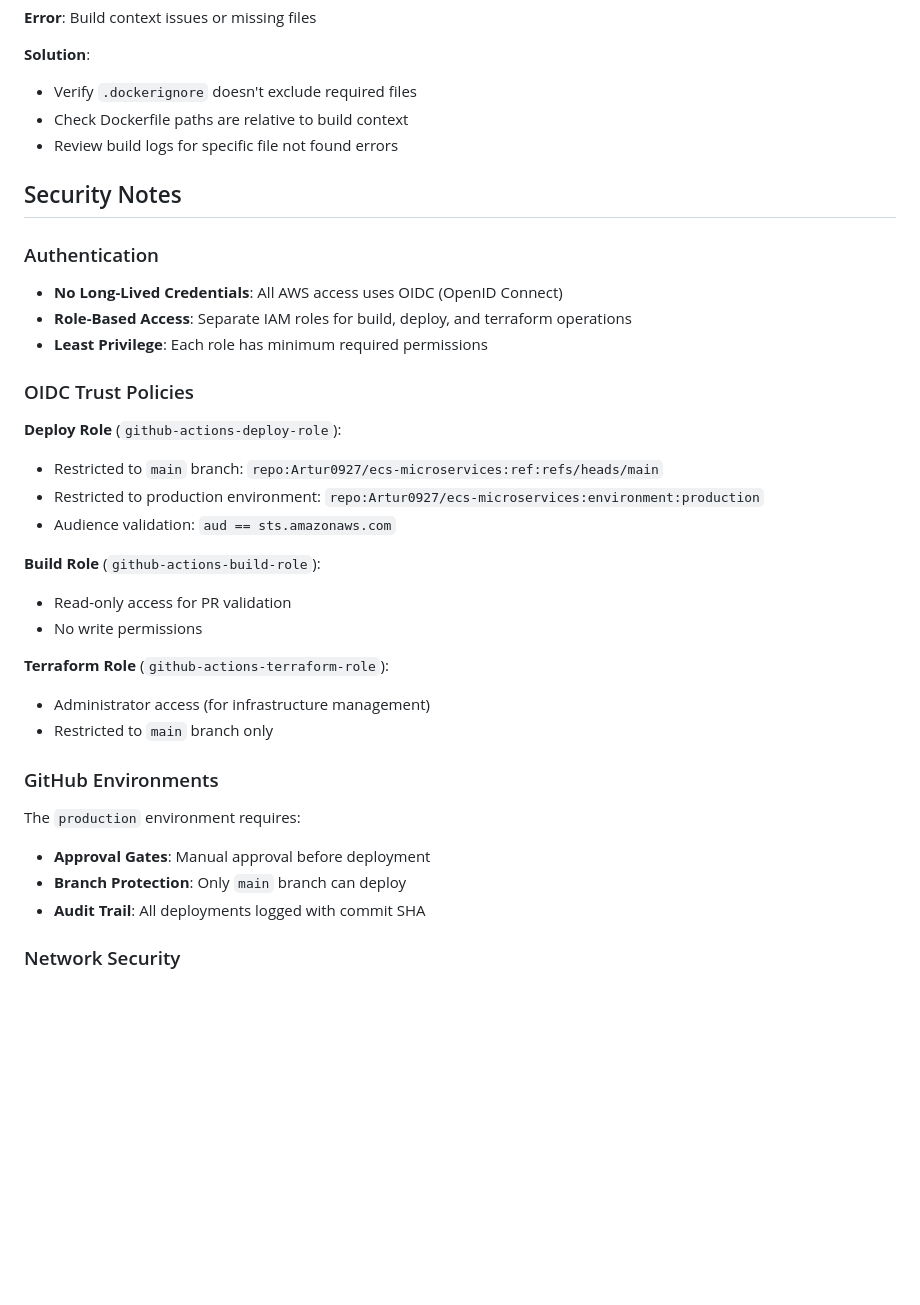
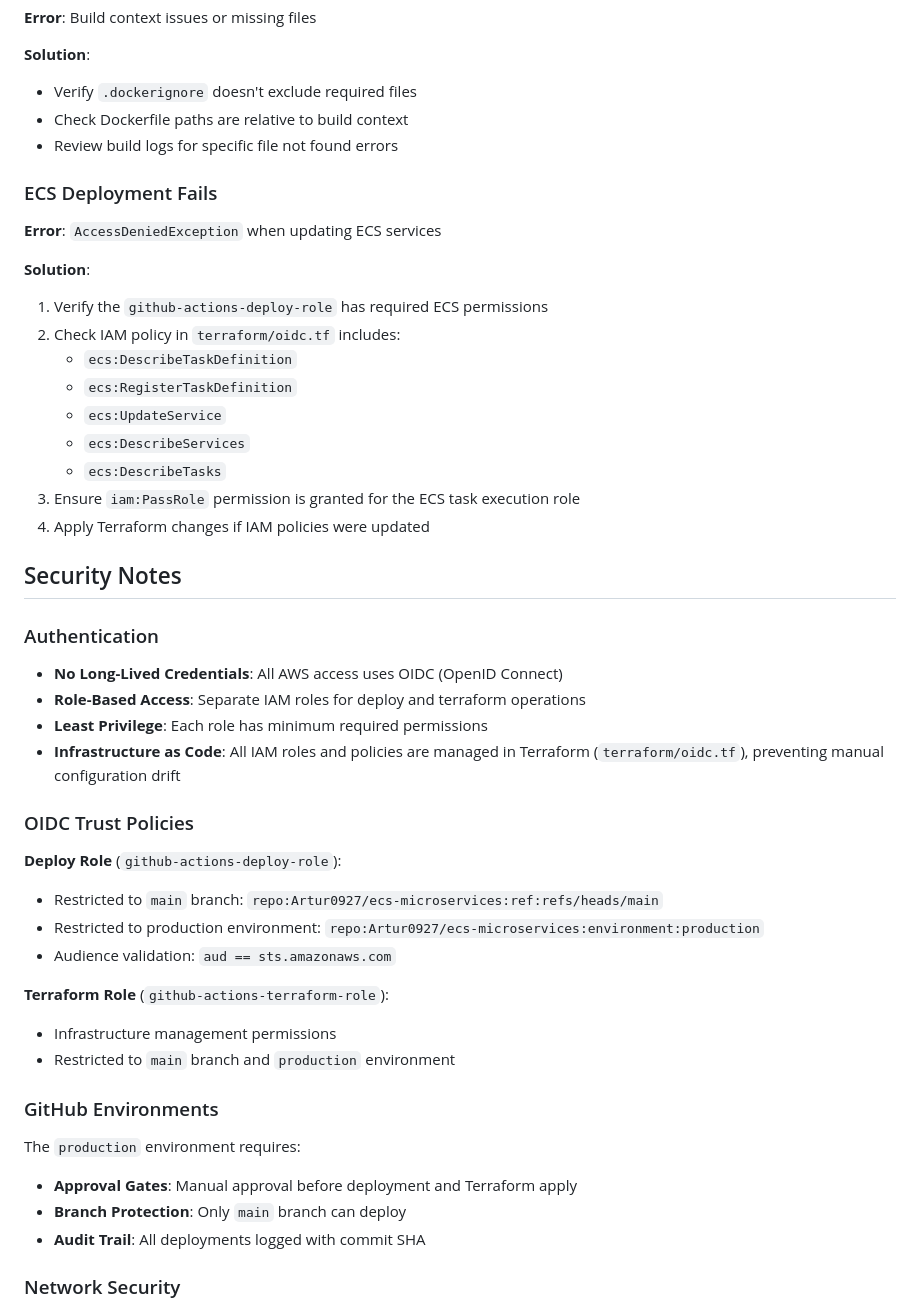
Before and after one commit to Artur0927/ecs-microservices, a Markdown page: README.md, the part around one of its changes. Drawn GitHub-style; blank space fills up the shorter version.

```diff
--- a/README.md
+++ b/README.md
@@ -347,13 +333,29 @@ python -m pytest test_main.py -v
 - Check Dockerfile paths are relative to build context
 - Review build logs for specific file not found errors
 
+### ECS Deployment Fails
+
+**Error**: `AccessDeniedException` when updating ECS services
+
+**Solution**:
+1. Verify the `github-actions-deploy-role` has required ECS permissions
+2. Check IAM policy in `terraform/oidc.tf` includes:
+   - `ecs:DescribeTaskDefinition`
+   - `ecs:RegisterTaskDefinition`
+   - `ecs:UpdateService`
+   - `ecs:DescribeServices`
+   - `ecs:DescribeTasks`
+3. Ensure `iam:PassRole` permission is granted for the ECS task execution role
+4. Apply Terraform changes if IAM policies were updated
+
 ## Security Notes
 
 ### Authentication
 
 - **No Long-Lived Credentials**: All AWS access uses OIDC (OpenID Connect)
-- **Role-Based Access**: Separate IAM roles for build, deploy, and terraform operations
+- **Role-Based Access**: Separate IAM roles for deploy and terraform operations
 - **Least Privilege**: Each role has minimum required permissions
+- **Infrastructure as Code**: All IAM roles and policies are managed in Terraform (`terraform/oidc.tf`), preventing manual configuration drift
 
 ### OIDC Trust Policies
 
@@ -362,18 +364,14 @@ python -m pytest test_main.py -v
 - Restricted to production environment: `repo:Artur0927/ecs-microservices:environment:production`
 - Audience validation: `aud == sts.amazonaws.com`
 
-**Build Role** (`github-actions-build-role`):
-- Read-only access for PR validation
-- No write permissions
-
 **Terraform Role** (`github-actions-terraform-role`):
-- Administrator access (for infrastructure management)
-- Restricted to `main` branch only
+- Infrastructure management permissions
+- Restricted to `main` branch and `production` environment
 
 ### GitHub Environments
 
 The `production` environment requires:
-- **Approval Gates**: Manual approval before deployment
+- **Approval Gates**: Manual approval before deployment and Terraform apply
 - **Branch Protection**: Only `main` branch can deploy
 - **Audit Trail**: All deployments logged with commit SHA
 
```
Also changed, not shown: other parts of README.md (+110 -124 lines).
